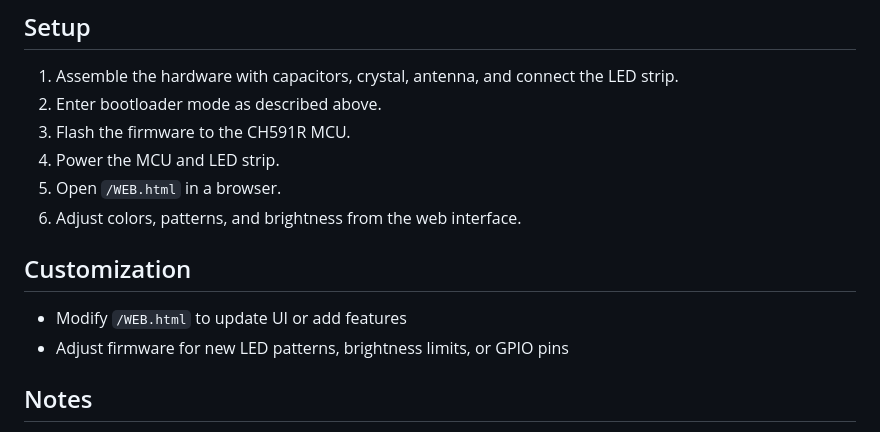
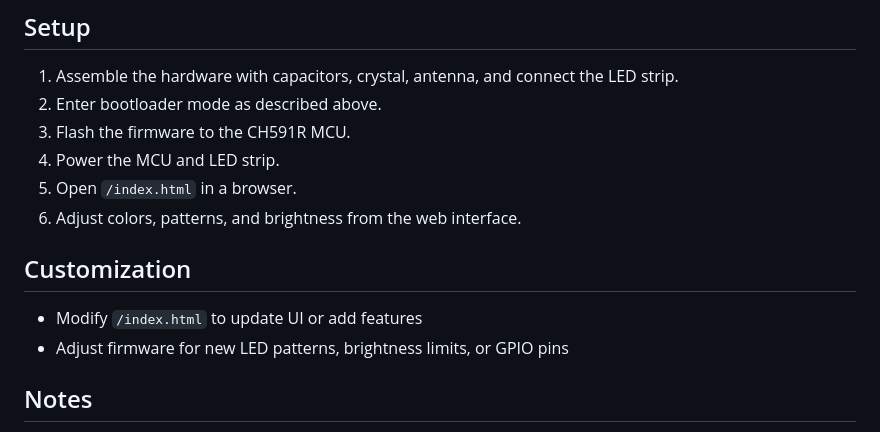
Before and after one commit to amir1387aht/CH591R-BLE, a Markdown page: README.md, the part around the change. GitHub-like rendering.

```diff
--- a/README.md
+++ b/README.md
@@ -55,12 +55,12 @@ To enter bootloader mode:
 2. Enter bootloader mode as described above.
 3. Flash the firmware to the CH591R MCU.
 4. Power the MCU and LED strip.
-5. Open `/WEB.html` in a browser.
+5. Open `/index.html` in a browser.
 6. Adjust colors, patterns, and brightness from the web interface.
 
 ## Customization
 
-* Modify `/WEB.html` to update UI or add features
+* Modify `/index.html` to update UI or add features
 * Adjust firmware for new LED patterns, brightness limits, or GPIO pins
 
 ## Notes
```
